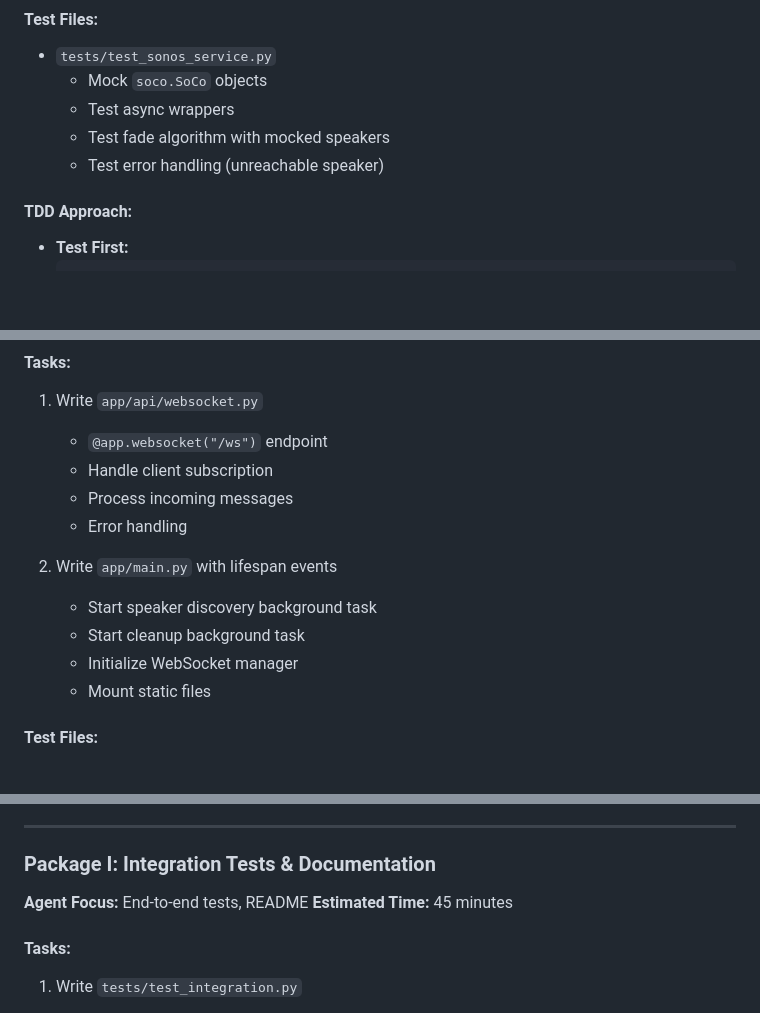
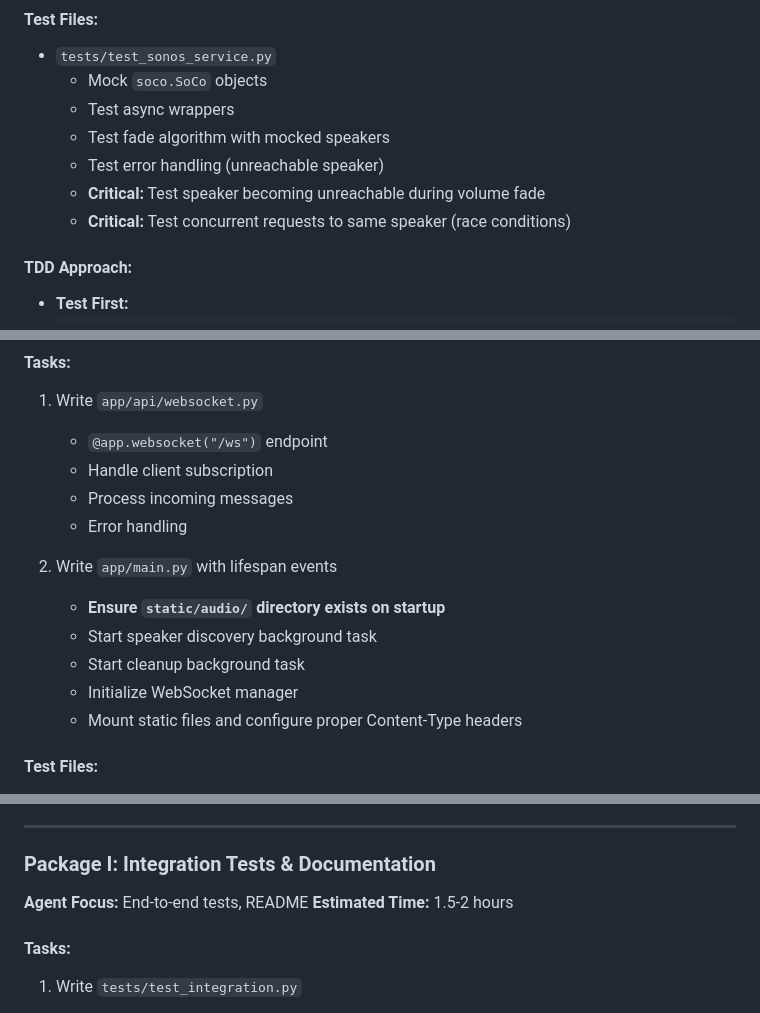
Before and after one commit to SageBrushes/TurnDownForWhat, a Markdown page: IMPLEMENTATION_PLAN.md, 3 parts joined by grey strips. Drawn GitHub-style; blank space fills up the shorter version.

```diff
--- a/IMPLEMENTATION_PLAN.md
+++ b/IMPLEMENTATION_PLAN.md
@@ -129,6 +140,8 @@ TurnDownForWhat/
   - Test async wrappers
   - Test fade algorithm with mocked speakers
   - Test error handling (unreachable speaker)
+  - **Critical:** Test speaker becoming unreachable during volume fade
+  - **Critical:** Test concurrent requests to same speaker (race conditions)
 
 #### TDD Approach:
 - **Test First:**
@@ -309,10 +326,11 @@ Converting synchronous `soco` calls to async without blocking
    - Error handling
 
 2. Write `app/main.py` with lifespan events
+   - **Ensure `static/audio/` directory exists on startup**
    - Start speaker discovery background task
    - Start cleanup background task
    - Initialize WebSocket manager
-   - Mount static files
+   - Mount static files and configure proper Content-Type headers
 
 #### Test Files:
 - `tests/test_websocket_api.py`
@@ -368,7 +386,7 @@ Converting synchronous `soco` calls to async without blocking
 
 ### **Package I: Integration Tests & Documentation**
 **Agent Focus:** End-to-end tests, README
-**Estimated Time:** 45 minutes
+**Estimated Time:** 1.5-2 hours
 
 #### Tasks:
 1. Write `tests/test_integration.py`
```
Also changed, not shown: other parts of IMPLEMENTATION_PLAN.md (+49 -9 lines).
